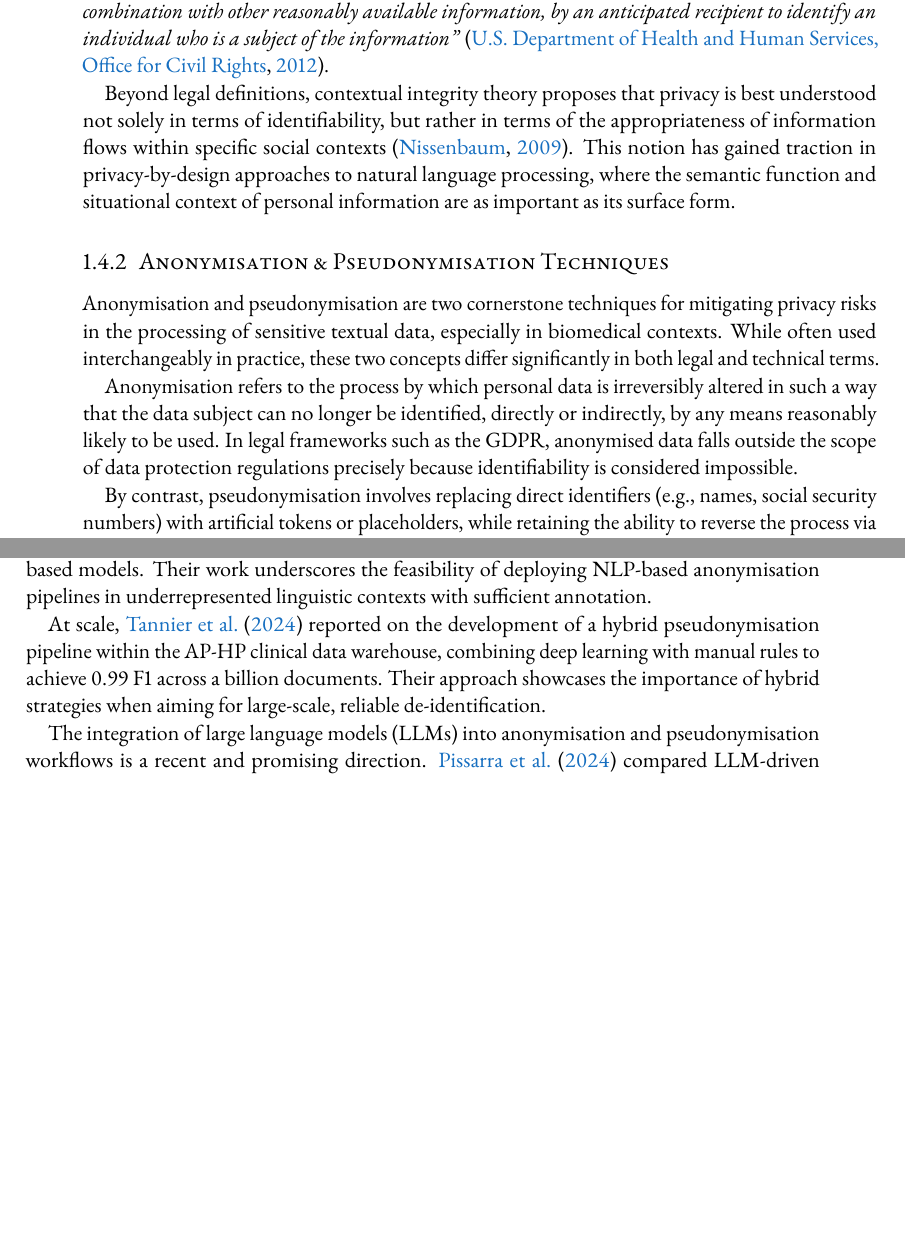
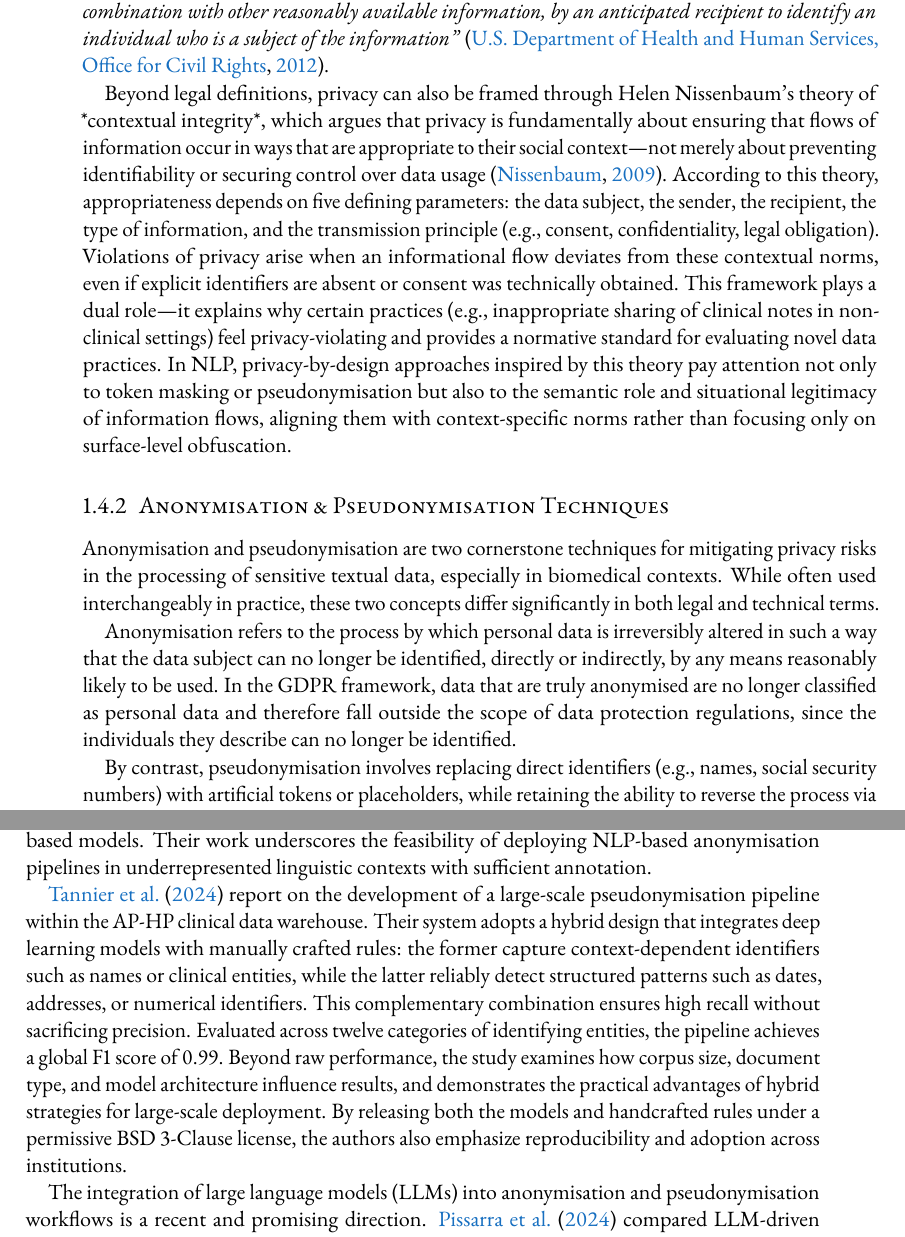
Before and after one commit to simonmeoni/thesis, a LaTeX thesis (main.tex, which reads sources/chapters/related_works.tex): two parts of pages 16 and 17 of 41, joined at a grey line, cut so that both start at the same text, the shorter picture padded with empty space. Compiled offline with pdfLaTeX.

Commit message:
feat: upg dp section

```diff
--- a/sources/chapters/related_works.tex
+++ b/sources/chapters/related_works.tex
@@ -86,13 +86,13 @@ Legal frameworks provide partially aligned but divergent interpretations of what
 
 By contrast, the HIPAA Privacy Rule in the United States defines de-identification using a more procedural approach, offering two distinct pathways: the Safe Harbor method, which requires the removal of 18 specific identifiers; and the Expert Determination method, in which a qualified expert must certify that the risk of re-identification is ``very small.'' As stated in §164.514(b)(1) of the HIPAA regulation: \textit{``the risk is very small that the information could be used, alone or in combination with other reasonably available information, by an anticipated recipient to identify an individual who is a subject of the information''}~\citep{hipaa_deid}.
 
-Beyond legal definitions, contextual integrity theory proposes that privacy is best understood not solely in terms of identifiability, but rather in terms of the appropriateness of information flows within specific social contexts~\citep{nissenbaum2009privacy}. This notion has gained traction in privacy-by-design approaches to natural language processing, where the semantic function and situational context of personal information are as important as its surface form.
+Beyond legal definitions, privacy can also be framed through Helen Nissenbaum’s theory of *contextual integrity*, which argues that privacy is fundamentally about ensuring that flows of information occur in ways that are appropriate to their social context—not merely about preventing identifiability or securing control over data usage~\citep{nissenbaum2009privacy}. According to this theory, appropriateness depends on five defining parameters: the data subject, the sender, the recipient, the type of information, and the transmission principle (e.g., consent, confidentiality, legal obligation). Violations of privacy arise when an informational flow deviates from these contextual norms, even if explicit identifiers are absent or consent was technically obtained. This framework plays a dual role—it explains why certain practices (e.g., inappropriate sharing of clinical notes in non-clinical settings) feel privacy-violating and provides a normative standard for evaluating novel data practices. In NLP, privacy-by-design approaches inspired by this theory pay attention not only to token masking or pseudonymisation but also to the semantic role and situational legitimacy of information flows, aligning them with context-specific norms rather than focusing only on surface-level obfuscation.
 
 \subsection{Anonymisation \& Pseudonymisation Techniques}
 
 Anonymisation and pseudonymisation are two cornerstone techniques for mitigating privacy risks in the processing of sensitive textual data, especially in biomedical contexts. While often used interchangeably in practice, these two concepts differ significantly in both legal and technical terms.
 
-Anonymisation refers to the process by which personal data is irreversibly altered in such a way that the data subject can no longer be identified, directly or indirectly, by any means reasonably likely to be used. In legal frameworks such as the GDPR, anonymised data falls outside the scope of data protection regulations precisely because identifiability is considered impossible.
+Anonymisation refers to the process by which personal data is irreversibly altered in such a way that the data subject can no longer be identified, directly or indirectly, by any means reasonably likely to be used. In the GDPR framework, data that are truly anonymised are no longer classified as personal data and therefore fall outside the scope of data protection regulations, since the individuals they describe can no longer be identified.
 
 By contrast, pseudonymisation involves replacing direct identifiers (e.g., names, social security numbers) with artificial tokens or placeholders, while retaining the ability to reverse the process via a mapping key. This makes the data still re-identifiable under certain conditions and thus subject to regulation. However, pseudonymisation is often preferred in practice due to its ability to preserve data utility, particularly in clinical and research settings.
 
@@ -110,7 +110,7 @@ Language-specific pseudonymisation has also gained traction. \citet{baumgartner2
 
 Efforts to develop de-identification tools for low-resource languages have also emerged. \citet{berzi2025hungarian} presented a high-performing PII removal system for Hungarian EHRs using spaCy-based models. Their work underscores the feasibility of deploying NLP-based anonymisation pipelines in underrepresented linguistic contexts with sufficient annotation.
 
-At scale, \citet{tannier2024aphp} reported on the development of a hybrid pseudonymisation pipeline within the AP-HP clinical data warehouse, combining deep learning with manual rules to achieve 0.99 F1 across a billion documents. Their approach showcases the importance of hybrid strategies when aiming for large-scale, reliable de-identification.
+\citet{tannier2024aphp} report on the development of a large-scale pseudonymisation pipeline within the AP-HP clinical data warehouse. Their system adopts a hybrid design that integrates deep learning models with manually crafted rules: the former capture context-dependent identifiers such as names or clinical entities, while the latter reliably detect structured patterns such as dates, addresses, or numerical identifiers. This complementary combination ensures high recall without sacrificing precision. Evaluated across twelve categories of identifying entities, the pipeline achieves a global F1 score of 0.99. Beyond raw performance, the study examines how corpus size, document type, and model architecture influence results, and demonstrates the practical advantages of hybrid strategies for large-scale deployment. By releasing both the models and handcrafted rules under a permissive BSD 3-Clause license, the authors also emphasize reproducibility and adoption across institutions.
 
 The integration of large language models (LLMs) into anonymisation and pseudonymisation workflows is a recent and promising direction. \citet{pissarra2024llm} compared LLM-driven anonymisation to traditional methods, proposing six new privacy metrics and finding that LLMs can achieve competitive results while preserving text utility. Similarly, \citet{jia2025twostage} proposed a two-stage anonymisation pipeline that combines entity extraction via LLMs with k-anonymity constraints, showing strong performance across several entity types.
 
```
